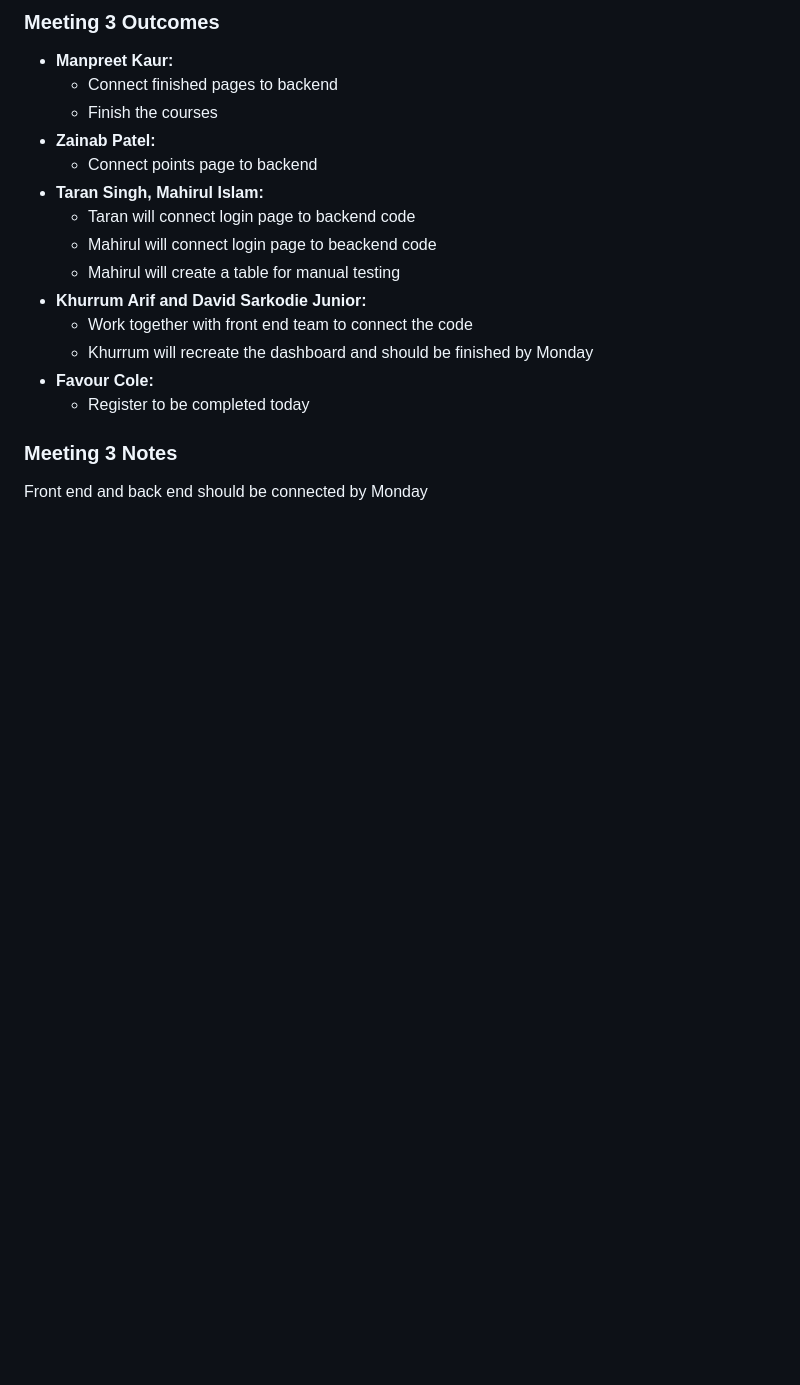
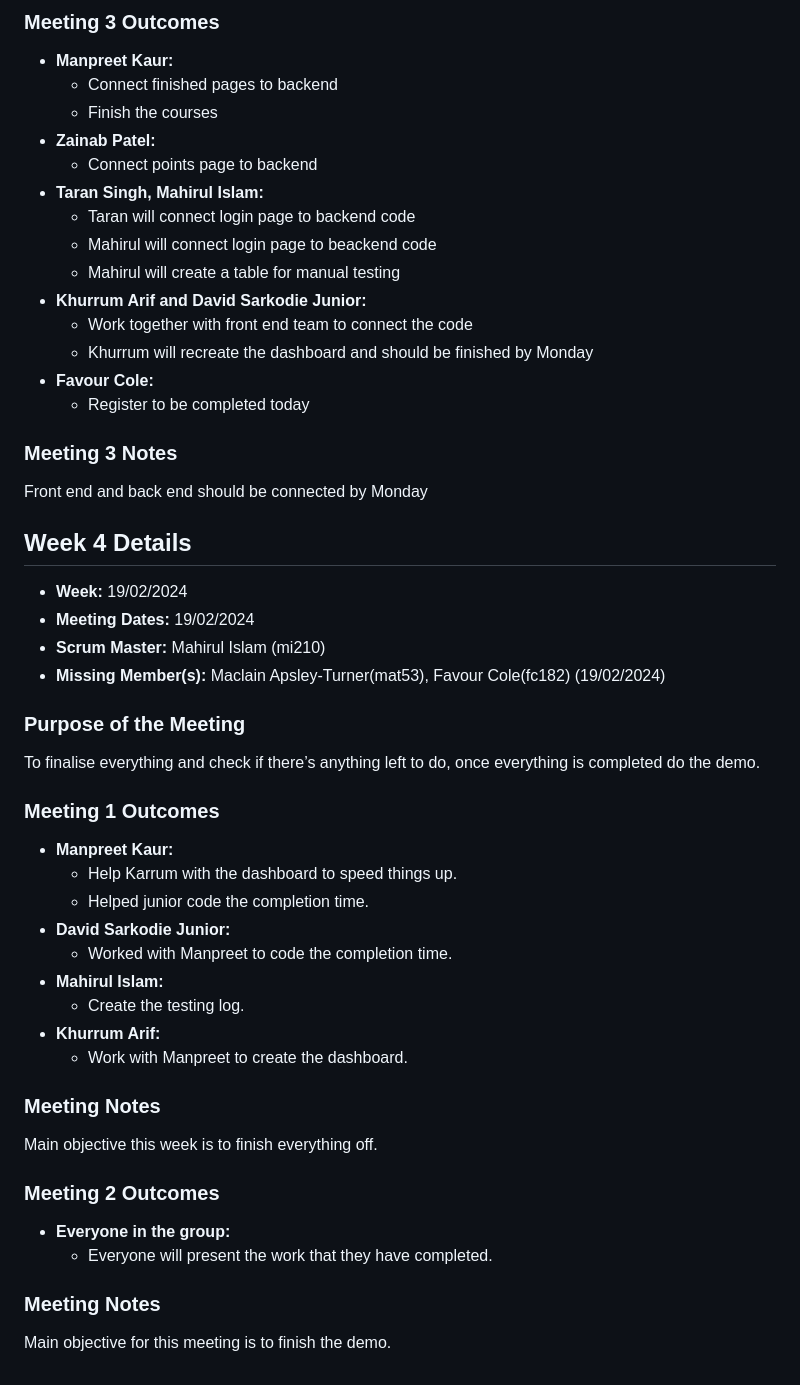
Before and after one commit to KhurrumA/Group-Project, a Markdown page: Scrum_Meeting_Log.md, the part around the change. GitHub-like rendering; blank space fills up the shorter version.

Commit message:
Updated the Scrum meeting log for this week

```diff
--- a/Scrum_Meeting_Log.md
+++ b/Scrum_Meeting_Log.md
@@ -160,3 +160,39 @@ Tasks reassigned and set a time frame of until Friday to push everything so we c
 
 ### Meeting 3 Notes
 Front end and back end should be connected by Monday
+
+## Week 4 Details
+
+- **Week:** 19/02/2024
+- **Meeting Dates:** 19/02/2024
+- **Scrum Master:** Mahirul Islam (mi210)
+- **Missing Member(s):** Maclain Apsley-Turner(mat53), Favour Cole(fc182) (19/02/2024)
+
+### Purpose of the Meeting
+
+To finalise everything and check if there’s anything left to do, once everything is completed do the demo.
+
+### Meeting 1 Outcomes
+
+- **Manpreet Kaur:**
+  - Help Karrum with the dashboard to speed things up.
+  - Helped junior code the completion time.
+- **David Sarkodie Junior:**
+  - Worked with Manpreet to code the completion time.
+- **Mahirul Islam:**
+  - Create the testing log.
+- **Khurrum Arif:**
+  - Work with Manpreet to create the dashboard.
+
+### Meeting Notes
+
+Main objective this week is to finish everything off.
+
+### Meeting 2 Outcomes
+
+- **Everyone in the group:**
+  - Everyone will present the work that they have completed.
+
+### Meeting Notes
+
+Main objective for this meeting is to finish the demo.
```
